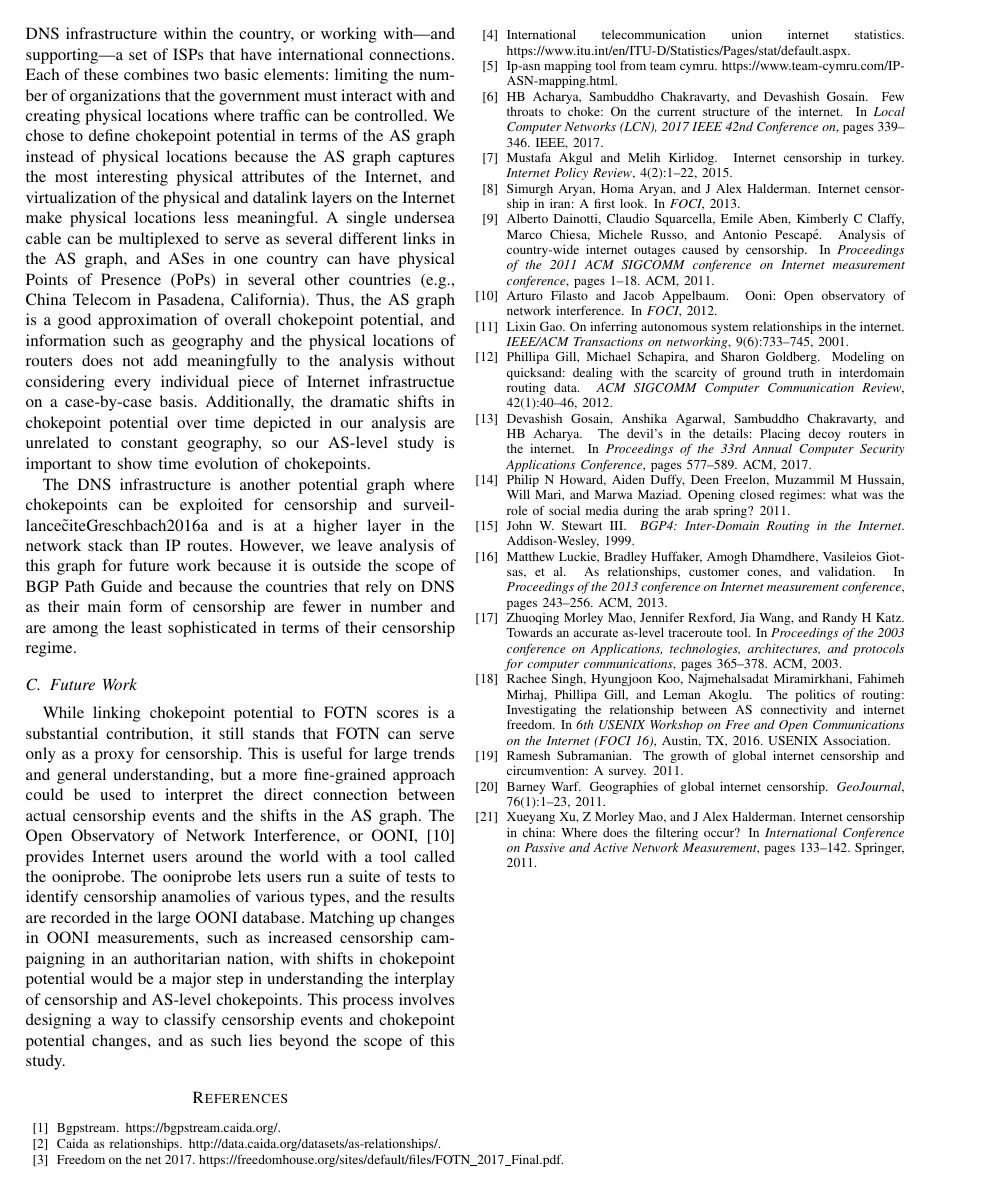
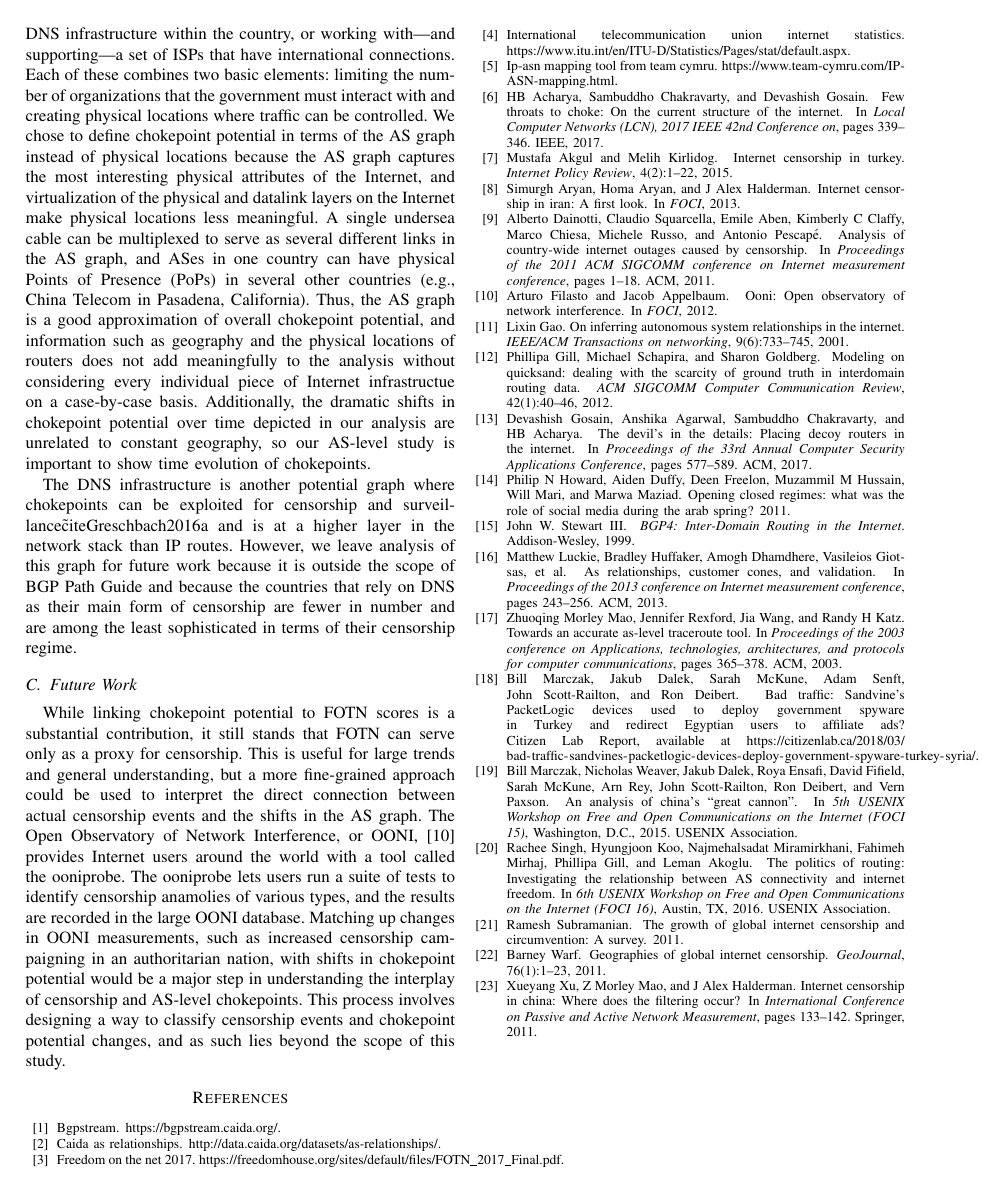
Before and after one commit to KirtusLeyba/BGPSimPy, a LaTeX paper (Paper/paper.tex, which reads Paper/paper.bib): page 9 of 9. Compiled offline with pdfLaTeX; a missing font is replaced by an installed copy or a similar font; a LaTeX package or settings file that is missing is left out.

Commit message:
Jed added back a couple of references that got squashed and added the url package in the main file

```diff
--- a/Paper/paper.bib
+++ b/Paper/paper.bib
@@ -196,3 +196,14 @@ publisher = {{USENIX} Association},
         year = {2017},
         url = {https://nymity.ch/tor-dns/tor-dns.pdf},
 }
+
+@inproceedings {191996,
+author = {Bill Marczak and Nicholas Weaver and Jakub Dalek and Roya Ensafi and
+David Fifield and Sarah McKune and Arn Rey and John Scott-Railton and Ron
+Deibert and Vern Paxson},
+title = {An Analysis of China{\textquoteright}s {\textquotedblleft}Great
+Cannon{\textquotedblright}},
+booktitle = {5th {USENIX} Workshop on Free and Open Communications on the
+Internet ({FOCI} 15)},
+year = {2015},
+address = {Washington, D.C.},
@@ -198,0 +215,6 @@ publisher = {{USENIX} Association},
+@misc{badtraffic,
+author = {Bill Marczak and Jakub Dalek and Sarah McKune and Adam Senft and John
+Scott-Railton and Ron Deibert},
+title = {BAD TRAFFIC: {Sandvine's PacketLogic} Devices Used to Deploy Government Spyware in {T}urkey and Redirect {E}gyptian Users to Affiliate Ads?},
+howpublished = {Citizen Lab Report, available at \url{https://citizenlab.ca/2018/03/bad-traffic-sandvines-packetlogic-devices-deploy-government-spyware-turkey-syria/}}
+}
--- a/Paper/paper.tex
+++ b/Paper/paper.tex
@@ -7,6 +7,7 @@
 \usepackage{todonotes}
 \usepackage{amsmath}
 \usepackage{amssymb}
+\usepackage{url}
 %\newcommand{\toolname}{BGP-SAS}
 %\newcommand{\toolname}{BGP Path Finder}
 \newcommand{\toolname}{BGP Path Guide}
```
Also changed, not shown: Paper/paper.bib (5 more changed lines).
